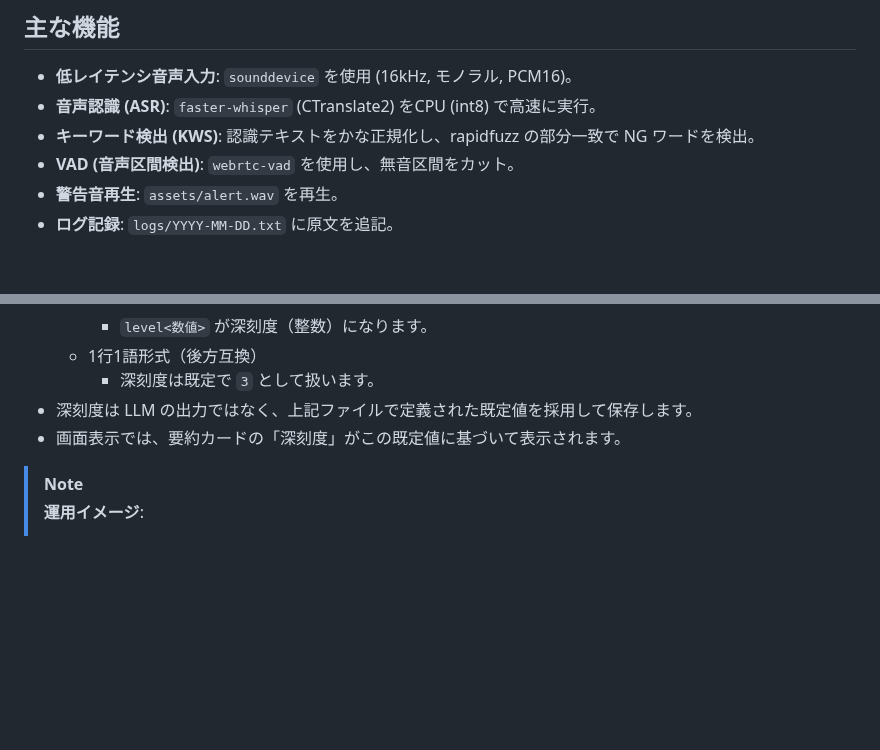
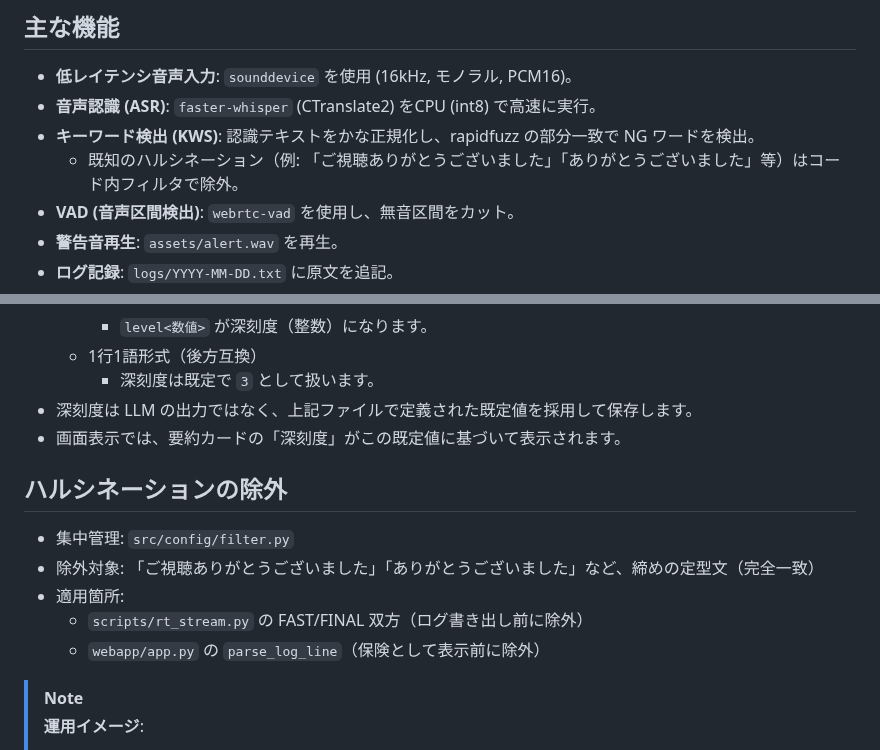
Before and after one commit to j23033it/CaShield, a Markdown page: README.md, 2 parts joined by grey strips. Rendered like a GitHub page; blank space fills up the shorter version.

Commit message:
ハルシネーション除外の概要追記（適用箇所、対象例）

```diff
--- a/README.md
+++ b/README.md
@@ -18,6 +18,7 @@
 - **低レイテンシ音声入力**: `sounddevice` を使用 (16kHz, モノラル, PCM16)。
 - **音声認識 (ASR)**: `faster-whisper` (CTranslate2) をCPU (int8) で高速に実行。
 - **キーワード検出 (KWS)**: 認識テキストをかな正規化し、rapidfuzz の部分一致で NG ワードを検出。
+  - 既知のハルシネーション（例: 「ご視聴ありがとうございました」「ありがとうございました」等）はコード内フィルタで除外。
 - **VAD (音声区間検出)**: `webrtc-vad` を使用し、無音区間をカット。
 - **警告音再生**: `assets/alert.wav` を再生。
 - **ログ記録**: `logs/YYYY-MM-DD.txt` に原文を追記。
@@ -124,6 +125,14 @@ python -m webapp.app
 - 深刻度は LLM の出力ではなく、上記ファイルで定義された既定値を採用して保存します。
 - 画面表示では、要約カードの「深刻度」がこの既定値に基づいて表示されます。
 
+## ハルシネーションの除外
+
+- 集中管理: `src/config/filter.py`
+- 除外対象: 「ご視聴ありがとうございました」「ありがとうございました」など、締めの定型文（完全一致）
+- 適用箇所:
+  - `scripts/rt_stream.py` の FAST/FINAL 双方（ログ書き出し前に除外）
+  - `webapp/app.py` の `parse_log_line`（保険として表示前に除外）
+
 > [!NOTE]
 > **運用イメージ**:
 > - Raspberry Piをレジ付近に常設し、`systemd` などでプログラムを自動起動させ、24時間稼働させます。
```
